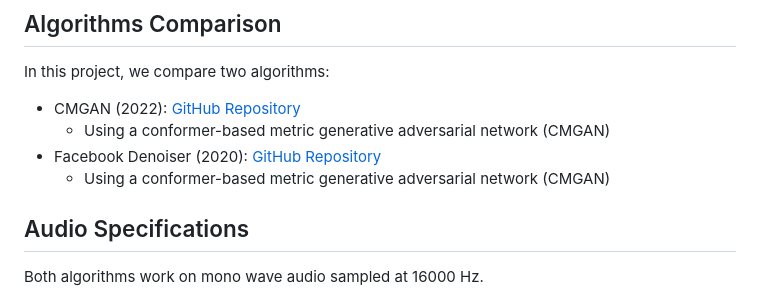
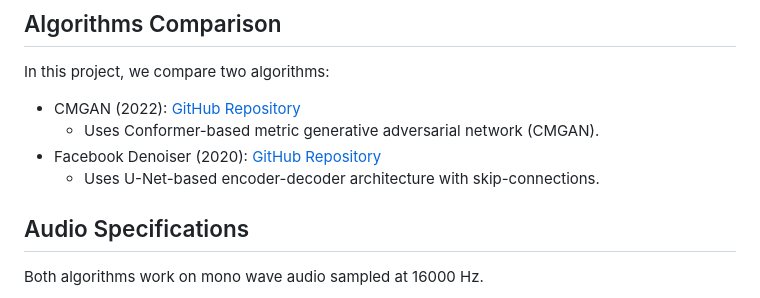
Before and after one commit to LoreLHR/Noise_cancelation_Project, a Markdown page: README.md, the part around the change. Drawn GitHub-style.

```diff
--- a/README.md
+++ b/README.md
@@ -12,9 +12,9 @@ Welcome to the GitHub repository of our Master 1 engineering project at Faculté
 In this project, we compare two algorithms:
 
 - CMGAN (2022): [GitHub Repository](https://github.com/ruizhecao96/CMGAN/tree/main/src/tools)
-  - Using a conformer-based metric generative adversarial network (CMGAN)
+  - Uses Conformer-based metric generative adversarial network (CMGAN).
 - Facebook Denoiser (2020): [GitHub Repository](https://github.com/facebookresearch/denoiser?tab=readme-ov-file)
-  - Using a conformer-based metric generative adversarial network (CMGAN)
+  - Uses U-Net-based encoder-decoder architecture with skip-connections.
 
 ## Audio Specifications
 
```
